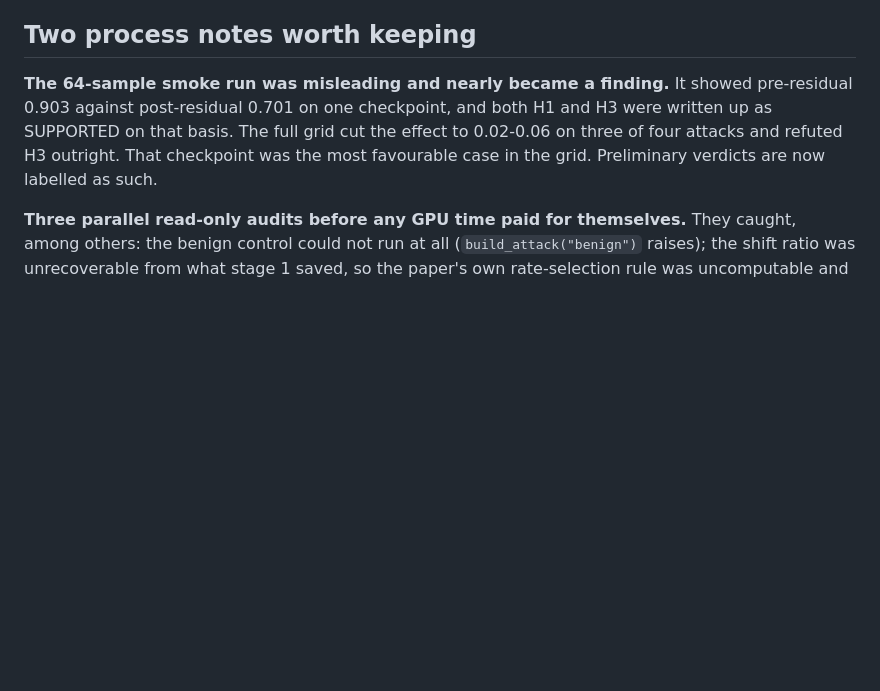
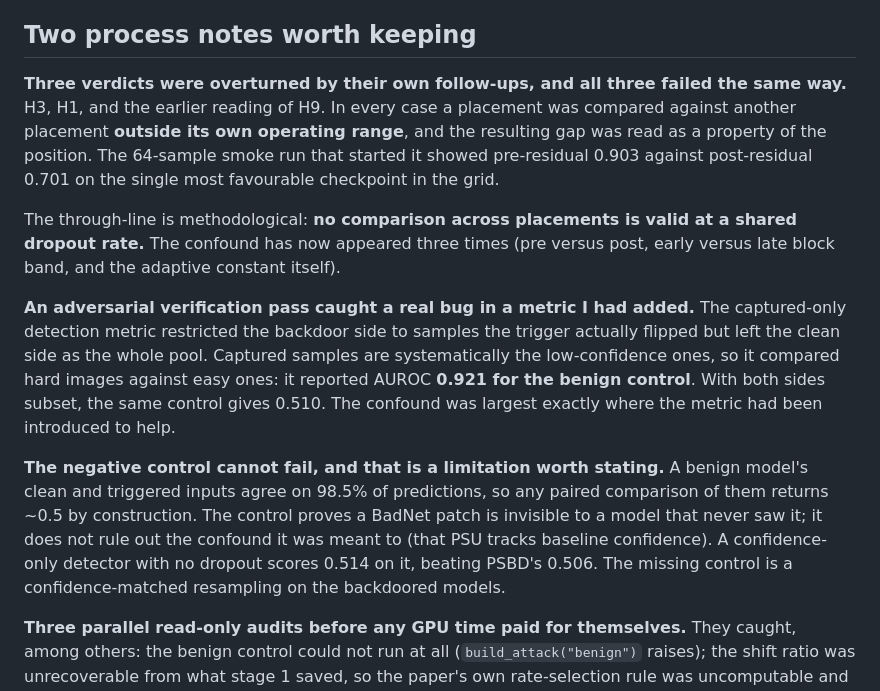
Before and after one commit to PjotrVr/psbd-transformer, a Markdown page: .claude/docs/findings.md, the part around one of its changes. GitHub-like rendering; blank space fills up the shorter version.

```diff
--- a/.claude/docs/findings.md
+++ b/.claude/docs/findings.md
@@ -77,11 +98,32 @@ one open question compute cannot shortcut.
 
 ## Two process notes worth keeping
 
-**The 64-sample smoke run was misleading and nearly became a finding.** It showed
-pre-residual 0.903 against post-residual 0.701 on one checkpoint, and both H1 and H3
-were written up as SUPPORTED on that basis. The full grid cut the effect to 0.02-0.06
-on three of four attacks and refuted H3 outright. That checkpoint was the most
-favourable case in the grid. Preliminary verdicts are now labelled as such.
+**Three verdicts were overturned by their own follow-ups, and all three failed the
+same way.** H3, H1, and the earlier reading of H9. In every case a placement was
+compared against another placement **outside its own operating range**, and the
+resulting gap was read as a property of the position. The 64-sample smoke run that
+started it showed pre-residual 0.903 against post-residual 0.701 on the single most
+favourable checkpoint in the grid.
+
+The through-line is methodological: **no comparison across placements is valid at a
+shared dropout rate.** The confound has now appeared three times (pre versus post,
+early versus late block band, and the adaptive constant itself).
+
+**An adversarial verification pass caught a real bug in a metric I had added.** The
+captured-only detection metric restricted the backdoor side to samples the trigger
+actually flipped but left the clean side as the whole pool. Captured samples are
+systematically the low-confidence ones, so it compared hard images against easy ones:
+it reported AUROC **0.921 for the benign control**. With both sides subset, the same
+control gives 0.510. The confound was largest exactly where the metric had been
+introduced to help.
+
+**The negative control cannot fail, and that is a limitation worth stating.** A
+benign model's clean and triggered inputs agree on 98.5% of predictions, so any
+paired comparison of them returns ~0.5 by construction. The control proves a BadNet
+patch is invisible to a model that never saw it; it does not rule out the confound it
+was meant to (that PSU tracks baseline confidence). A confidence-only detector with
+no dropout scores 0.514 on it, beating PSBD's 0.506. The missing control is a
+confidence-matched resampling on the backdoored models.
 
 **Three parallel read-only audits before any GPU time paid for themselves.** They
 caught, among others: the benign control could not run at all
```
Also changed, not shown: other parts of .claude/docs/findings.md (+48 -27 lines).
